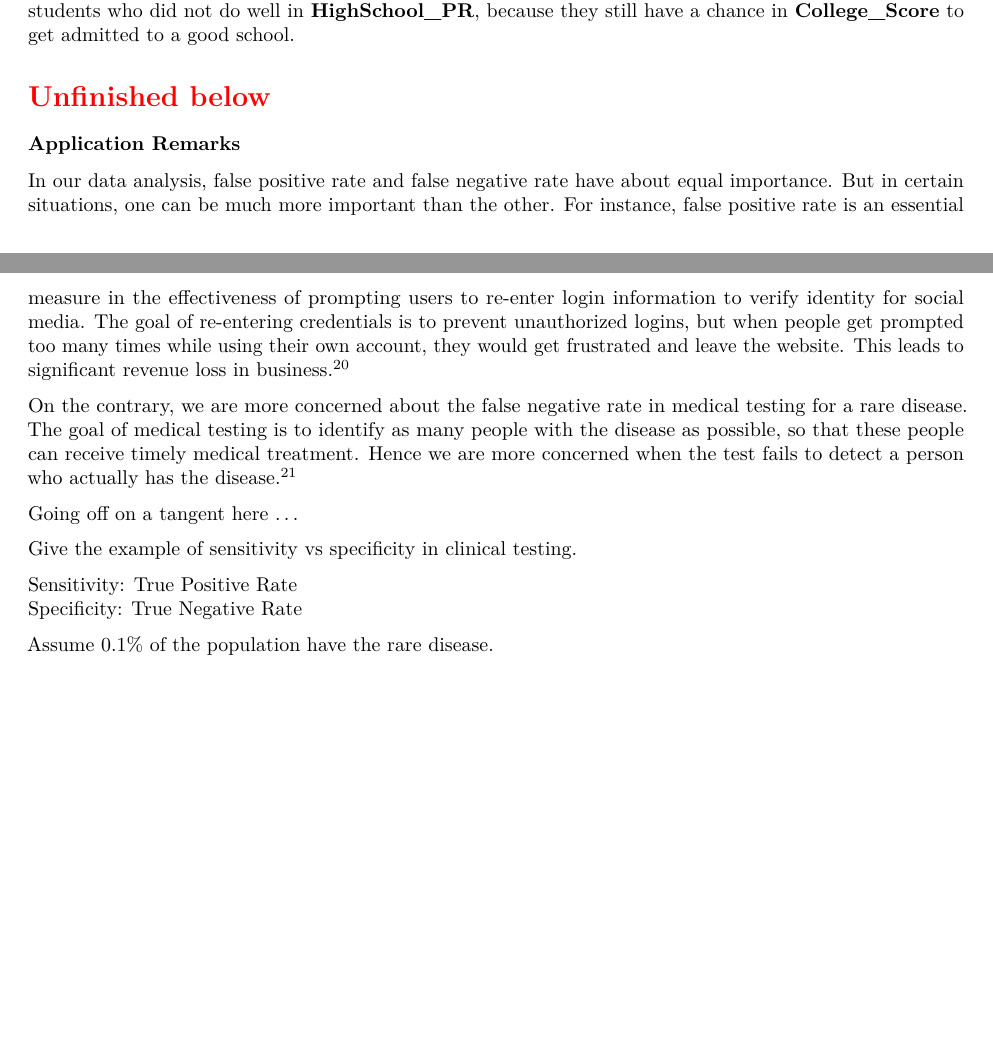
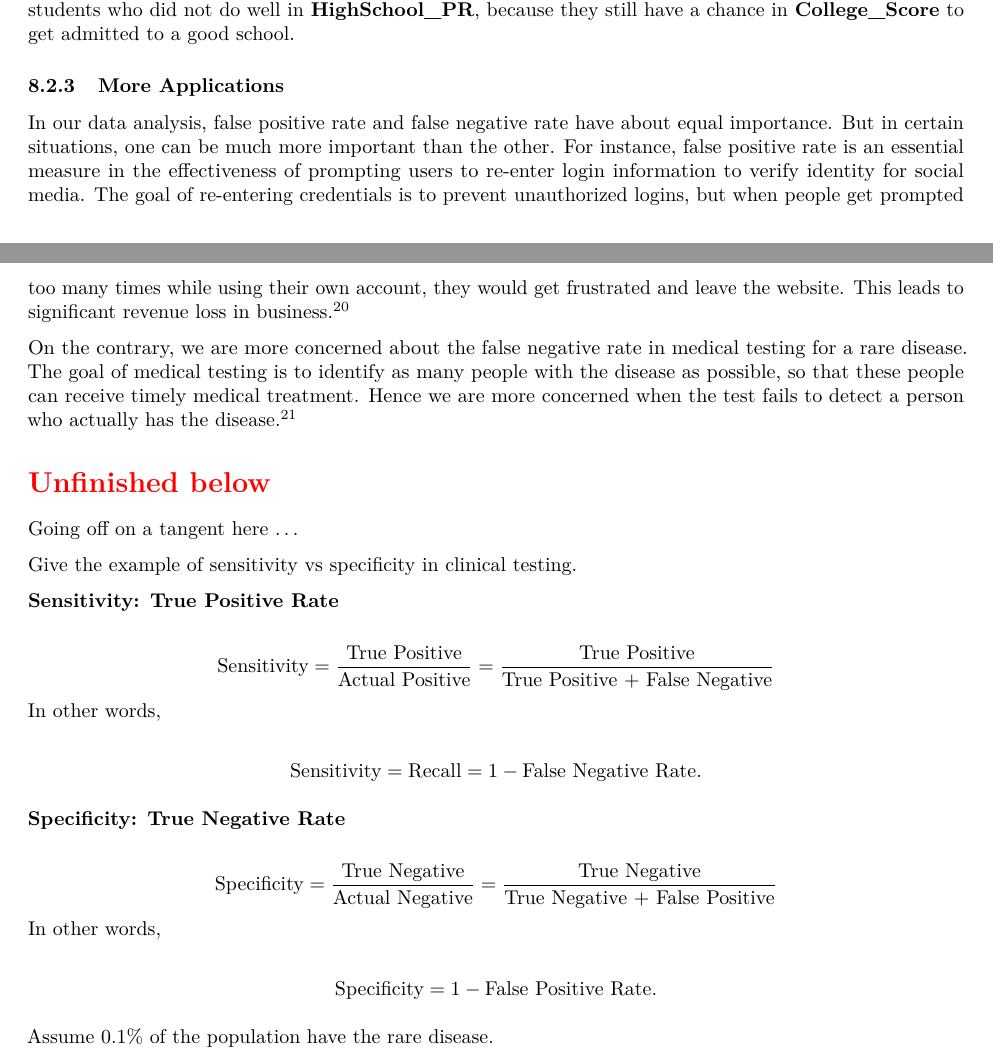
Before and after one commit to star1327p/Exam-Scores-PTT, an R Markdown document (PTT_Analysis_of_Test_Scores_Unfinished.Rmd): two parts of pages 27 and 28 of 29, joined at a grey line, cut so that both start at the same text, the shorter picture padded with empty space. The pictures show the output file PTT_Analysis_of_Test_Scores_Unfinished.pdf that the author committed with the source.

Commit message:
need to commit the pdf file as well

```diff
--- a/PTT_Analysis_of_Test_Scores_Unfinished.Rmd
+++ b/PTT_Analysis_of_Test_Scores_Unfinished.Rmd
@@ -828,20 +828,31 @@ $$\text{False Negative Rate} = \dfrac{20}{72+20} \approx 21.74\%.$$
 
 Given that a student actually got **College_Score** at least 65, there is a 21.74\% chance that we did not predict him/her to achieve this. We need to remember that the model is imperfect, so there always exist students who did better in **College_Score** than the model had expected. To put it differently, **HighSchool_PR** is not a full indicator of achieving **College_Score** at least 65 or not. This is an encouraging message to students who did not do well in **HighSchool_PR**, because they still have a chance in **College_Score** to get admitted to a good school.
 
-\section*{\textcolor{red}{Unfinished below}}
-
-\subsubsection*{Application Remarks}
+\subsubsection{More Applications}
 
 In our data analysis, false positive rate and false negative rate have about equal importance. But in certain situations, one can be much more important than the other. For instance, false positive rate is an essential measure in the effectiveness of prompting users to re-enter login information to verify identity for social media. The goal of re-entering credentials is to prevent unauthorized logins, but when people get prompted too many times while using their own account, they would get frustrated and leave the website. This leads to significant revenue loss in business.^[<https://fcase.io/a-major-challenge-false-positives/>]
 
 On the contrary, we are more concerned about the false negative rate in medical testing for a rare disease. The goal of medical testing is to identify as many people with the disease as possible, so that these people can receive timely medical treatment. Hence we are more concerned when the test fails to detect a person who actually has the disease.^[<https://brownmath.com/stat/falsepos.htm>]
 
+\section*{\textcolor{red}{Unfinished below}}
+
 Going off on a tangent here ...
 
 Give the example of sensitivity vs specificity in clinical testing.
 
-Sensitivity: True Positive Rate
-Specificity: True Negative Rate
+**Sensitivity: True Positive Rate**
+
+$$\text{Sensitivity} = \dfrac{\text{True Positive}}{\text{Actual Positive}} = \dfrac{\text{True Positive}}{\text{True Positive + False Negative}}$$
+In other words,
+
+$$\text{Sensitivity} = \text{Recall} = 1 - \text{False Negative Rate}.$$
+
+**Specificity: True Negative Rate**
+
+$$\text{Specificity} = \dfrac{\text{True Negative}}{\text{Actual Negative}} = \dfrac{\text{True Negative}}{\text{True Negative + False Positive}}$$
+In other words,
+
+$$\text{Specificity} = 1 - \text{False Positive Rate}.$$
 
 Assume 0.1% of the population have the rare disease.
 
```
Also changed, not shown: PTT_Analysis_of_Test_Scores_Unfinished.pdf, PTT_Analysis_of_Test_Scores_Unfinished.Rmd (4 more changed lines).
